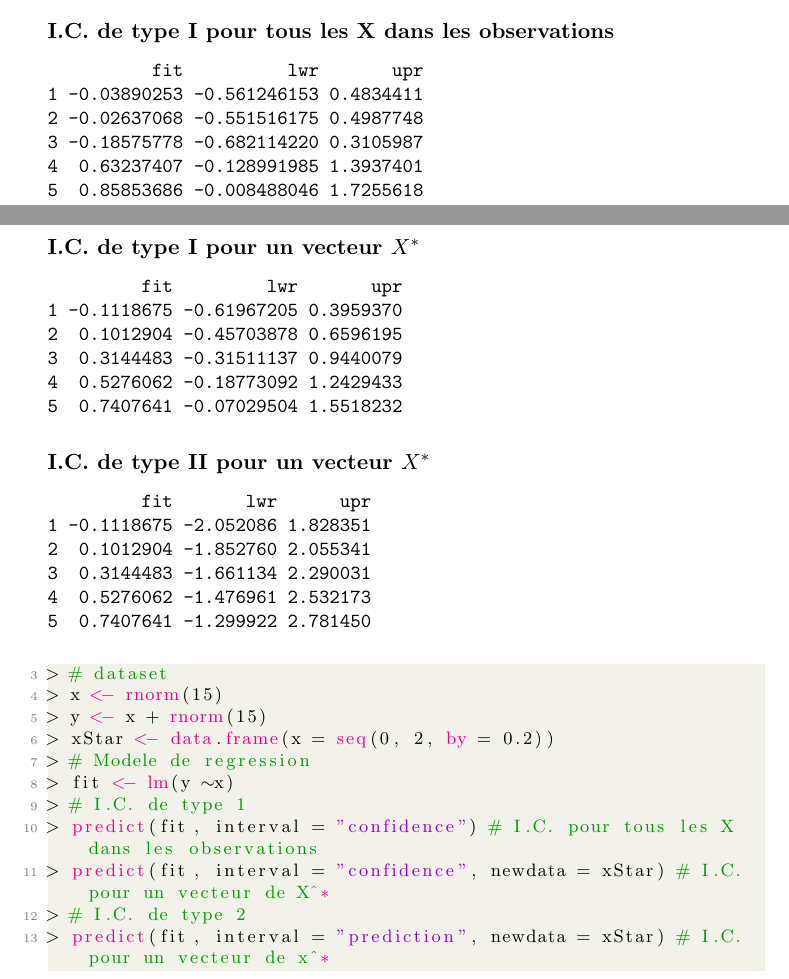
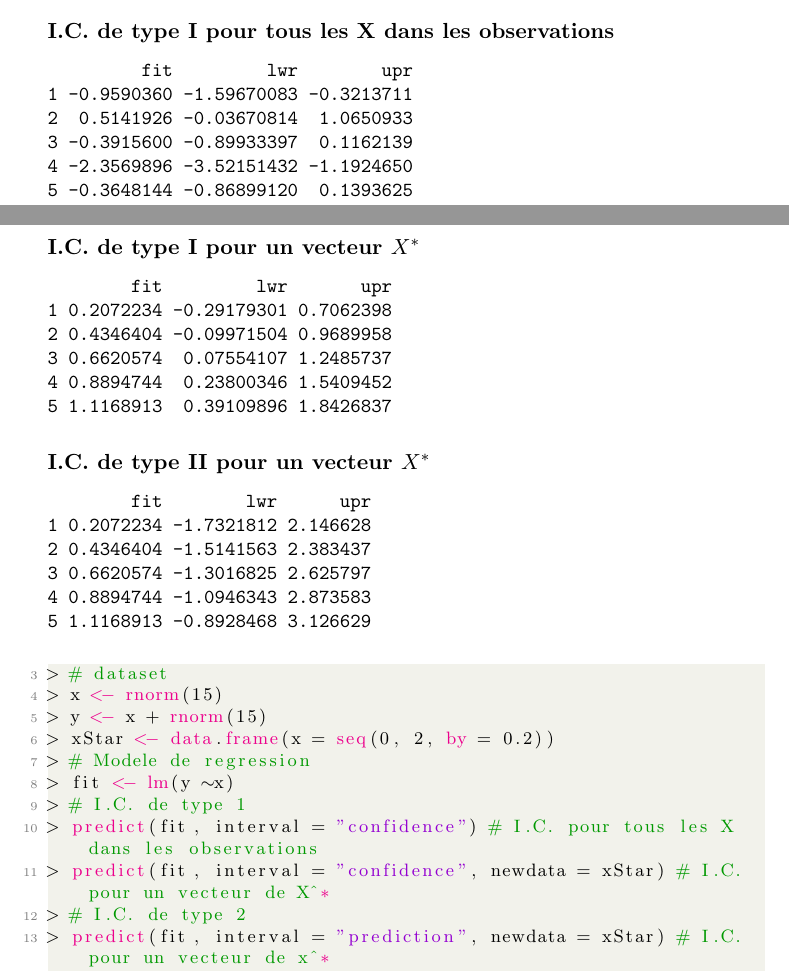
Before and after one commit to davebulaval/act_2003, a LaTeX thesis (notes_de_cours.tex): two parts of pages 53 and 54 of 123, joined at a grey line, cut so that both start at the same text. The pictures show the PDF file notes_de_cours.pdf that the author committed with the source.

Commit message:
typo correction

```diff
--- a/notes_de_cours.tex
+++ b/notes_de_cours.tex
@@ -1738,36 +1738,36 @@ Il est possible d'obtenir le résultat des formules des sections \ref{sec:type1}
 \subsubsection*{I.C. de type I pour tous les X dans les observations}
 \begin{Schunk}
 \begin{Soutput}
-          fit          lwr       upr
-1 -0.03890253 -0.561246153 0.4834411
-2 -0.02637068 -0.551516175 0.4987748
-3 -0.18575778 -0.682114220 0.3105987
-4  0.63237407 -0.128991985 1.3937401
-5  0.85853686 -0.008488046 1.7255618
+         fit         lwr        upr
+1 -0.9590360 -1.59670083 -0.3213711
+2  0.5141926 -0.03670814  1.0650933
+3 -0.3915600 -0.89933397  0.1162139
+4 -2.3569896 -3.52151432 -1.1924650
+5 -0.3648144 -0.86899120  0.1393625
 \end{Soutput}
 \end{Schunk}
 
 \subsubsection*{I.C. de type I pour un vecteur $X^*$}
 \begin{Schunk}
 \begin{Soutput}
-         fit         lwr       upr
-1 -0.1118675 -0.61967205 0.3959370
-2  0.1012904 -0.45703878 0.6596195
-3  0.3144483 -0.31511137 0.9440079
-4  0.5276062 -0.18773092 1.2429433
-5  0.7407641 -0.07029504 1.5518232
+        fit         lwr       upr
+1 0.2072234 -0.29179301 0.7062398
+2 0.4346404 -0.09971504 0.9689958
+3 0.6620574  0.07554107 1.2485737
+4 0.8894744  0.23800346 1.5409452
+5 1.1168913  0.39109896 1.8426837
 \end{Soutput}
 \end{Schunk}
 
 \subsubsection*{I.C. de type II pour un vecteur $X^*$}
 \begin{Schunk}
 \begin{Soutput}
-         fit       lwr      upr
-1 -0.1118675 -2.052086 1.828351
-2  0.1012904 -1.852760 2.055341
-3  0.3144483 -1.661134 2.290031
-4  0.5276062 -1.476961 2.532173
-5  0.7407641 -1.299922 2.781450
+        fit        lwr      upr
+1 0.2072234 -1.7321812 2.146628
+2 0.4346404 -1.5141563 2.383437
+3 0.6620574 -1.3016825 2.625797
+4 0.8894744 -1.0946343 2.873583
+5 1.1168913 -0.8928468 3.126629
 \end{Soutput}
 \end{Schunk}
 
```
Also changed, not shown: notes_de_cours-concordance.tex (+1 -1 lines), notes_de_cours-001.pdf, notes_de_cours-002.pdf, notes_de_cours-003.pdf, notes_de_cours-004.pdf, notes_de_cours-005.pdf, notes_de_cours-006.pdf, notes_de_cours-007.pdf, notes_de_cours-009.pdf, notes_de_cours-011.pdf, notes_de_cours-013.pdf, notes_de_cours-015.pdf, notes_de_cours-016.pdf, notes_de_cours-017.pdf, 19 more files, 5 other files.
